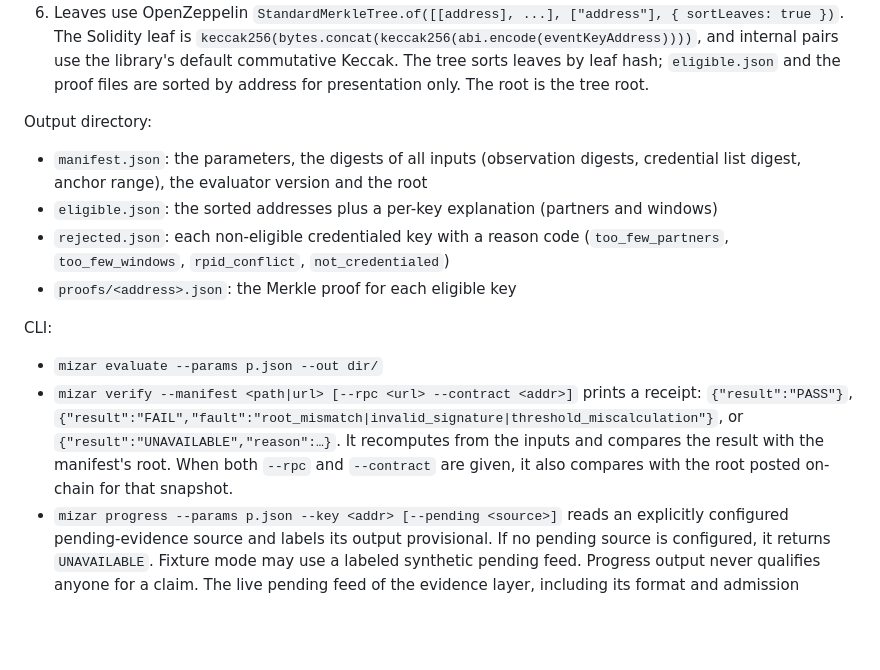
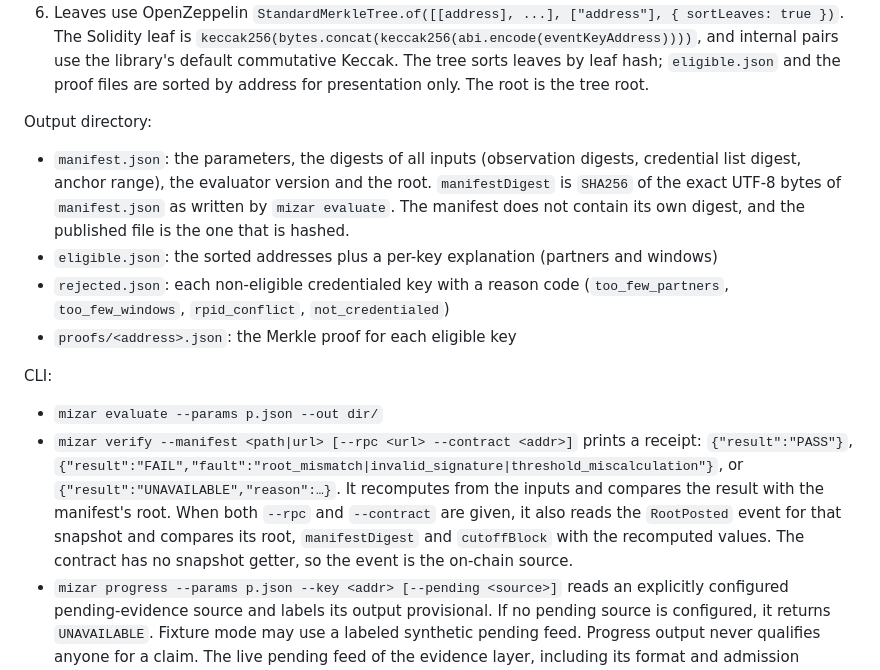
Before and after one commit to levarac/mizar, a Markdown page: docs/design/spec.md, the part around the change. Rendered like a GitHub page; blank space fills up the shorter version.

Commit message:
docs: pin the manifest digest and the on-chain comparison in verify
The posted manifestDigest had no defined encoding, so verify could compare the root but not the manifest. It is now SHA-256 of the published manifest.json bytes, and verify checks root, manifestDigest and cutoffBlock from the RootPosted event. Proposed by the implementation sub-PM.

```diff
--- a/docs/design/spec.md
+++ b/docs/design/spec.md
@@ -75,7 +75,7 @@ Input: the verification-envelope pages for the event, restricted to observations
 
 Output directory:
 
-- `manifest.json`: the parameters, the digests of all inputs (observation digests, credential list digest, anchor range), the evaluator version and the root
+- `manifest.json`: the parameters, the digests of all inputs (observation digests, credential list digest, anchor range), the evaluator version and the root. `manifestDigest` is `SHA256` of the exact UTF-8 bytes of `manifest.json` as written by `mizar evaluate`. The manifest does not contain its own digest, and the published file is the one that is hashed.
 - `eligible.json`: the sorted addresses plus a per-key explanation (partners and windows)
 - `rejected.json`: each non-eligible credentialed key with a reason code (`too_few_partners`, `too_few_windows`, `rpid_conflict`, `not_credentialed`)
 - `proofs/<address>.json`: the Merkle proof for each eligible key
@@ -83,7 +83,7 @@ Output directory:
 CLI:
 
 - `mizar evaluate --params p.json --out dir/`
-- `mizar verify --manifest <path|url> [--rpc <url> --contract <addr>]` prints a receipt: `{"result":"PASS"}`, `{"result":"FAIL","fault":"root_mismatch|invalid_signature|threshold_miscalculation"}`, or `{"result":"UNAVAILABLE","reason":…}`. It recomputes from the inputs and compares the result with the manifest's root. When both `--rpc` and `--contract` are given, it also compares with the root posted on-chain for that snapshot.
+- `mizar verify --manifest <path|url> [--rpc <url> --contract <addr>]` prints a receipt: `{"result":"PASS"}`, `{"result":"FAIL","fault":"root_mismatch|invalid_signature|threshold_miscalculation"}`, or `{"result":"UNAVAILABLE","reason":…}`. It recomputes from the inputs and compares the result with the manifest's root. When both `--rpc` and `--contract` are given, it also reads the `RootPosted` event for that snapshot and compares its root, `manifestDigest` and `cutoffBlock` with the recomputed values. The contract has no snapshot getter, so the event is the on-chain source.
 - `mizar progress --params p.json --key <addr> [--pending <source>]` reads an explicitly configured pending-evidence source and labels its output provisional. If no pending source is configured, it returns `UNAVAILABLE`. Fixture mode may use a labeled synthetic pending feed. Progress output never qualifies anyone for a claim. The live pending feed of the evidence layer, including its format and admission binding, is not yet defined.
 
 Evidence and the rule are reimplemented in this repository from the public specification of the evidence layer. Any logic ported from the pre-existing reference code is marked in the file header as ported.
```
